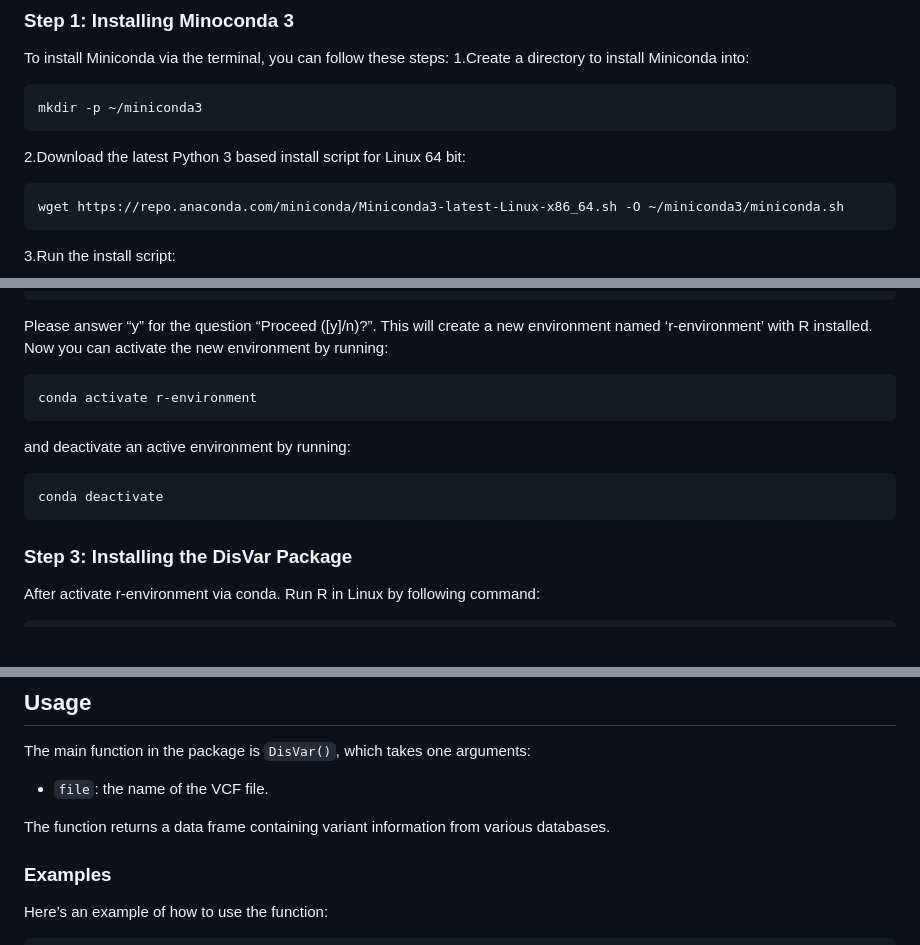
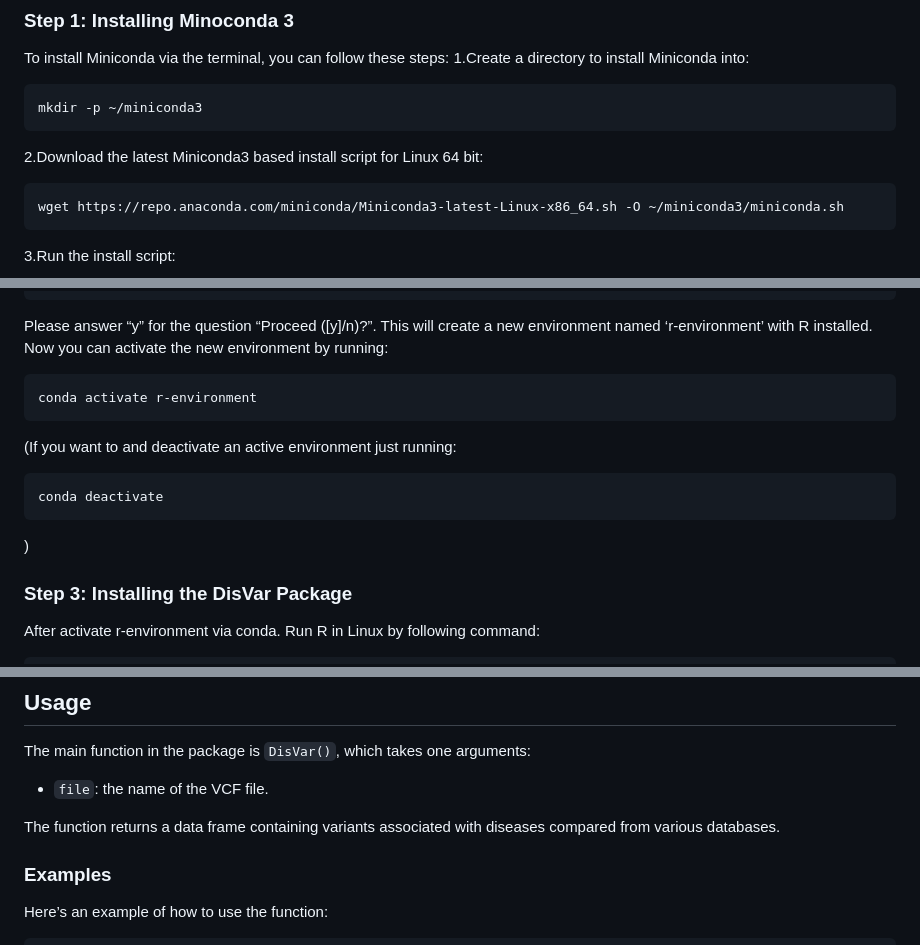
Before and after one commit to Khunanon-Chanasongkhram/DisVar, a Markdown page: README.md, 3 parts joined by grey strips. Rendered like a GitHub page; blank space fills up the shorter version.

```diff
--- a/README.md
+++ b/README.md
@@ -43,7 +43,7 @@ To install Miniconda via the terminal, you can follow these steps:
 
     mkdir -p ~/miniconda3
 
-2.Download the latest Python 3 based install script for Linux 64 bit:
+2.Download the latest Miniconda3 based install script for Linux 64 bit:
 
     wget https://repo.anaconda.com/miniconda/Miniconda3-latest-Linux-x86_64.sh -O ~/miniconda3/miniconda.sh
 
@@ -68,10 +68,10 @@ can activate the new environment by running:
 
     conda activate r-environment
 
-and deactivate an active environment by running:
+(If you want to and deactivate an active environment just running:
 
     conda deactivate
-
+)
 ### Step 3: Installing the DisVar Package
 
 After activate r-environment via conda. Run R in Linux by following
@@ -99,7 +99,7 @@ arguments:
 
 - `file`: the name of the VCF file.
 
-The function returns a data frame containing variant information from
+The function returns a data frame containing variants associated with diseases compared from
 various databases.
 
 ### Examples
```
Also changed, not shown: other parts of README.md (+1 -1 lines).
